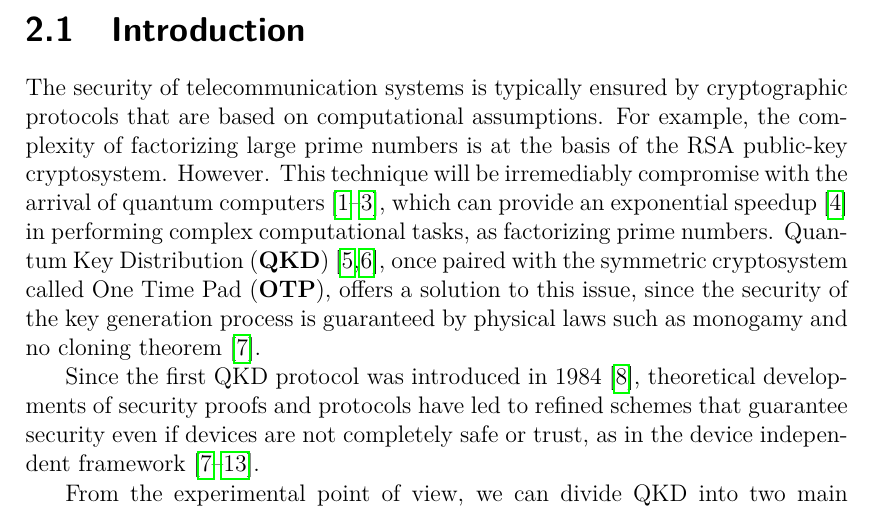
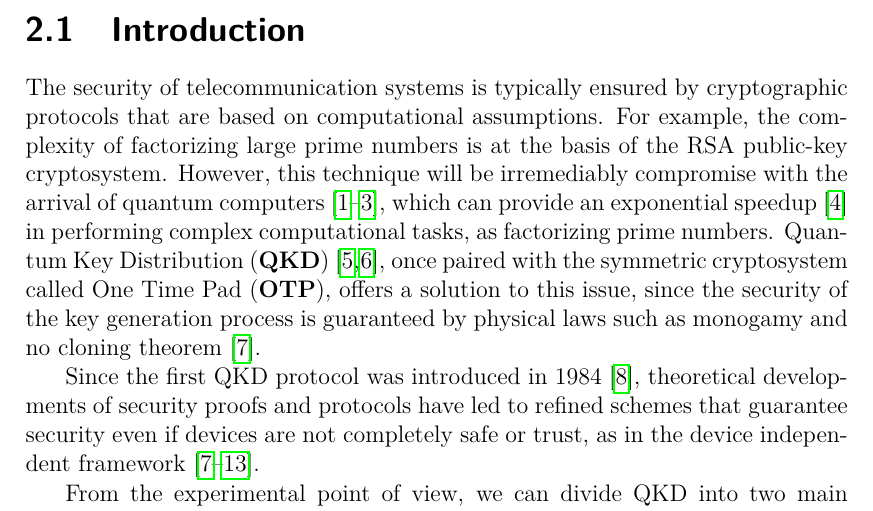
Before and after one commit to XaBerr/tesi-magistrale, a LaTeX thesis (Latex/main.tex, which reads Latex/corpo/capitoli/QKD.tex): part of page 10 of 102, cut so that both start at the same text. Compiled offline with pdfLaTeX.

Commit message:
Hotfix di un find e replace

```diff
--- a/Latex/corpo/capitoli/QKD.tex
+++ b/Latex/corpo/capitoli/QKD.tex
@@ -9,7 +9,7 @@ This chapter starts with a brief introduction to quantum communication, then tou
 \newpage
 
 \lvlii{Introduction}
-The security of telecommunication systems is typically ensured by cryptographic protocols that are based on computational assumptions. For example, the complexity of factorizing large prime numbers is at the basis of the RSA public-key cryptosystem. However. This technique will be irremediably compromise with the arrival of quantum computers~\cite{a1,a2,a3}, which can provide an exponential speedup~\cite{a4} in performing complex computational tasks, as factorizing prime numbers. Quantum Key Distribution (\idx{QKD})~\cite{a24,a25}, once paired with the symmetric cryptosystem called One Time Pad (\idx{OTP}), offers a solution to this issue, since the security of the key generation process is guaranteed by physical laws such as monogamy and no cloning theorem~\cite{a5}.
+The security of telecommunication systems is typically ensured by cryptographic protocols that are based on computational assumptions. For example, the complexity of factorizing large prime numbers is at the basis of the RSA public-key cryptosystem. However, this technique will be irremediably compromise with the arrival of quantum computers~\cite{a1,a2,a3}, which can provide an exponential speedup~\cite{a4} in performing complex computational tasks, as factorizing prime numbers. Quantum Key Distribution (\idx{QKD})~\cite{a24,a25}, once paired with the symmetric cryptosystem called One Time Pad (\idx{OTP}), offers a solution to this issue, since the security of the key generation process is guaranteed by physical laws such as monogamy and no cloning theorem~\cite{a5}.
 
 Since the first QKD protocol was introduced in 1984~\cite{a6}, theoretical developments of security proofs and protocols have led to refined schemes that guarantee security even if devices are not completely safe or trust, as in the device independent framework~\cite{a5,a6,a7,a8,a9,a10,a11}.
 
```
